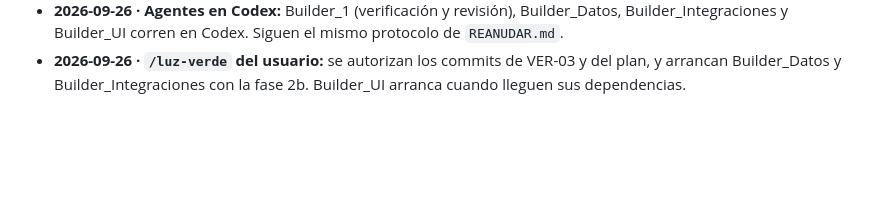
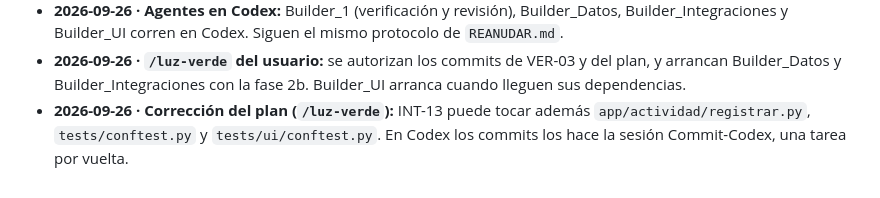
Before and after one commit to Gucci-Veloz/Dashboard-WKS, a Markdown page: plan/DECISIONES.md, the part around the change. Drawn GitHub-style; blank space fills up the shorter version.

```diff
--- a/plan/DECISIONES.md
+++ b/plan/DECISIONES.md
@@ -425,3 +425,4 @@ La sesión maestra anota aquí cada respuesta del usuario, con fecha, y actualiz
 - **2026-09-26 · `origen_dato` en VER-03:** las cuatro áreas usan `manual` y `actividad` usa `real`, como está construido. No es una falla. Queda documentado en VER-03.
 - **2026-09-26 · Agentes en Codex:** Builder_1 (verificación y revisión), Builder_Datos, Builder_Integraciones y Builder_UI corren en Codex. Siguen el mismo protocolo de `REANUDAR.md`.
 - **2026-09-26 · `/luz-verde` del usuario:** se autorizan los commits de VER-03 y del plan, y arrancan Builder_Datos y Builder_Integraciones con la fase 2b. Builder_UI arranca cuando lleguen sus dependencias.
+- **2026-09-26 · Corrección del plan (`/luz-verde`):** INT-13 puede tocar además `app/actividad/registrar.py`, `tests/conftest.py` y `tests/ui/conftest.py`. En Codex los commits los hace la sesión Commit-Codex, una tarea por vuelta.
```
Also changed, not shown: plan/PLAN.md (+4 -2 lines).
